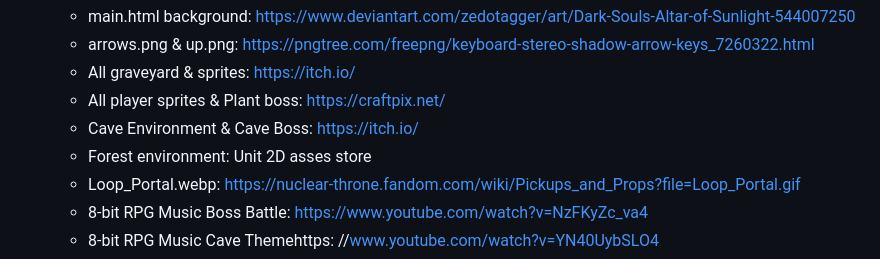
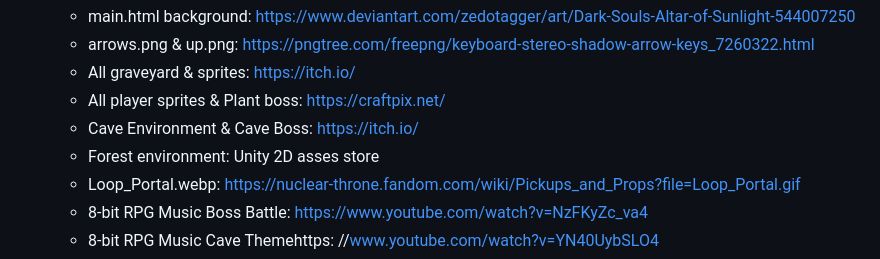
Before and after one commit to Liojn/Lucas-and-Kiefer-Final-FED, a Markdown page: README.md, the part around the change. Rendered like a GitHub page.

```diff
--- a/README.md
+++ b/README.md
@@ -65,7 +65,7 @@ User Stories:
   - All graveyard & sprites: https://itch.io/
   - All player sprites & Plant boss: https://craftpix.net/
   - Cave Environment & Cave Boss: https://itch.io/
-  - Forest environment: Unit 2D asses store
+  - Forest environment: Unity 2D asses store
   - Loop_Portal.webp: https://nuclear-throne.fandom.com/wiki/Pickups_and_Props?file=Loop_Portal.gif
   - 8-bit RPG Music Boss Battle: https://www.youtube.com/watch?v=NzFKyZc_va4
   - 8-bit RPG Music Cave Themehttps: //www.youtube.com/watch?v=YN40UybSLO4
```
